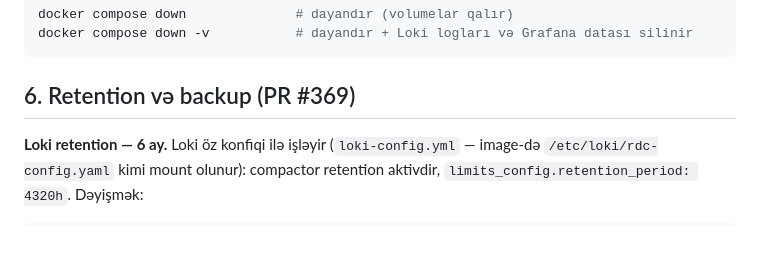
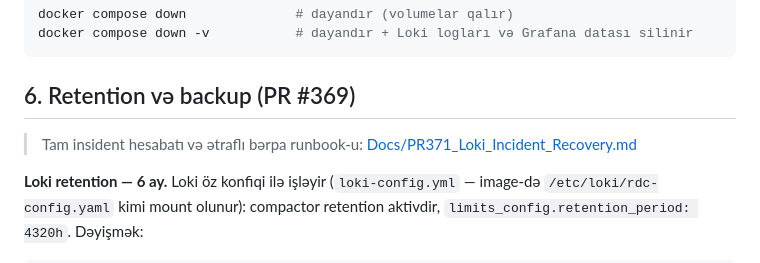
Before and after one commit to ZamirJamalov/RDC, a Markdown page: source/MONITORING.md, the part around the change. GitHub-like rendering; blank space fills up the shorter version.

````diff
--- a/source/MONITORING.md
+++ b/source/MONITORING.md
@@ -149,6 +149,7 @@ docker compose down -v           # dayandır + Loki logları və Grafana datası
 ```
 
 ## 6. Retention və backup (PR #369)
+> Tam insident hesabatı və ətraflı bərpa runbook-u: [Docs/PR371_Loki_Incident_Recovery.md](../Docs/PR371_Loki_Incident_Recovery.md)
 
 **Loki retention — 6 ay.** Loki öz konfiqi ilə işləyir (`loki-config.yml` —
 image-də `/etc/loki/rdc-config.yaml` kimi mount olunur): compactor retention
````
Also changed, not shown: Docs/PR371_Loki_Incident_Recovery.md (added, +131 -0 lines).
